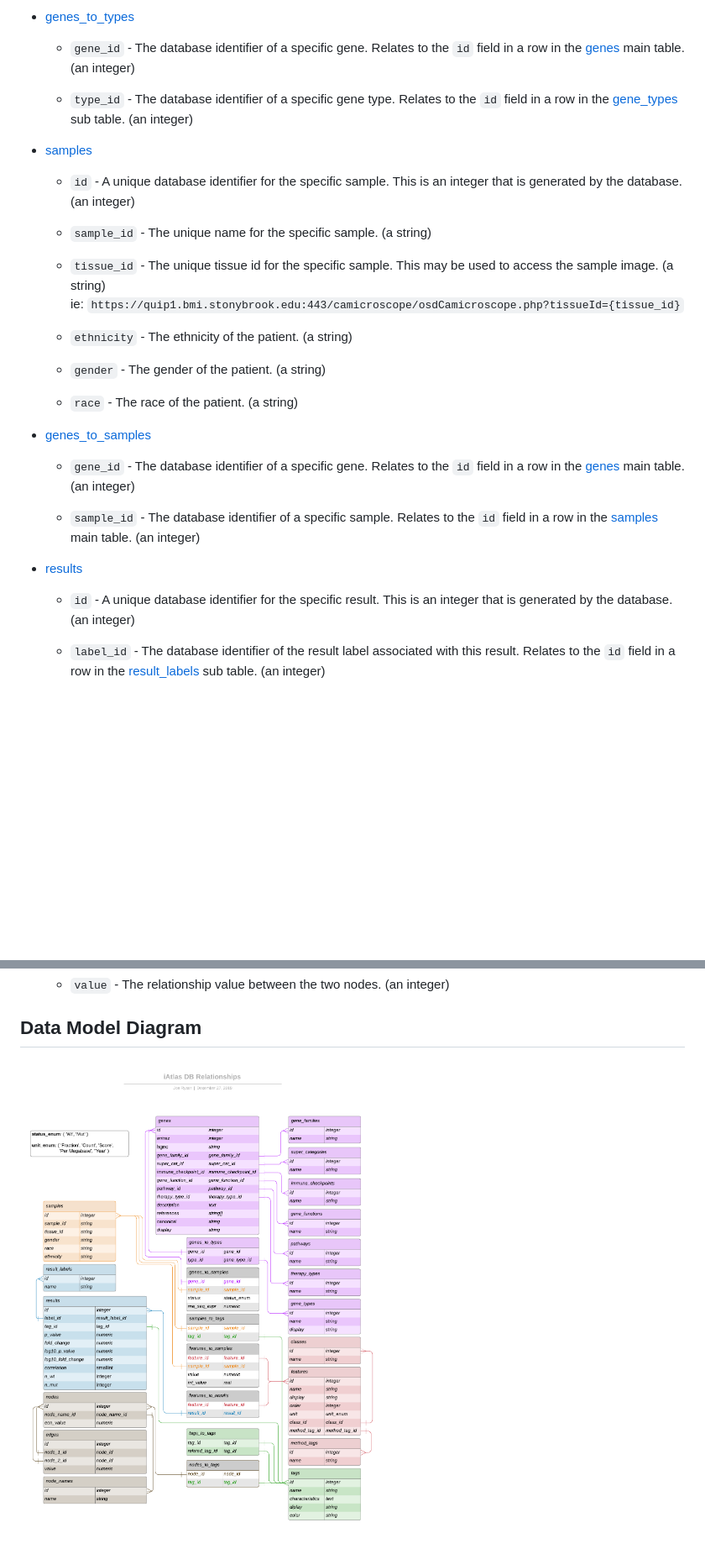
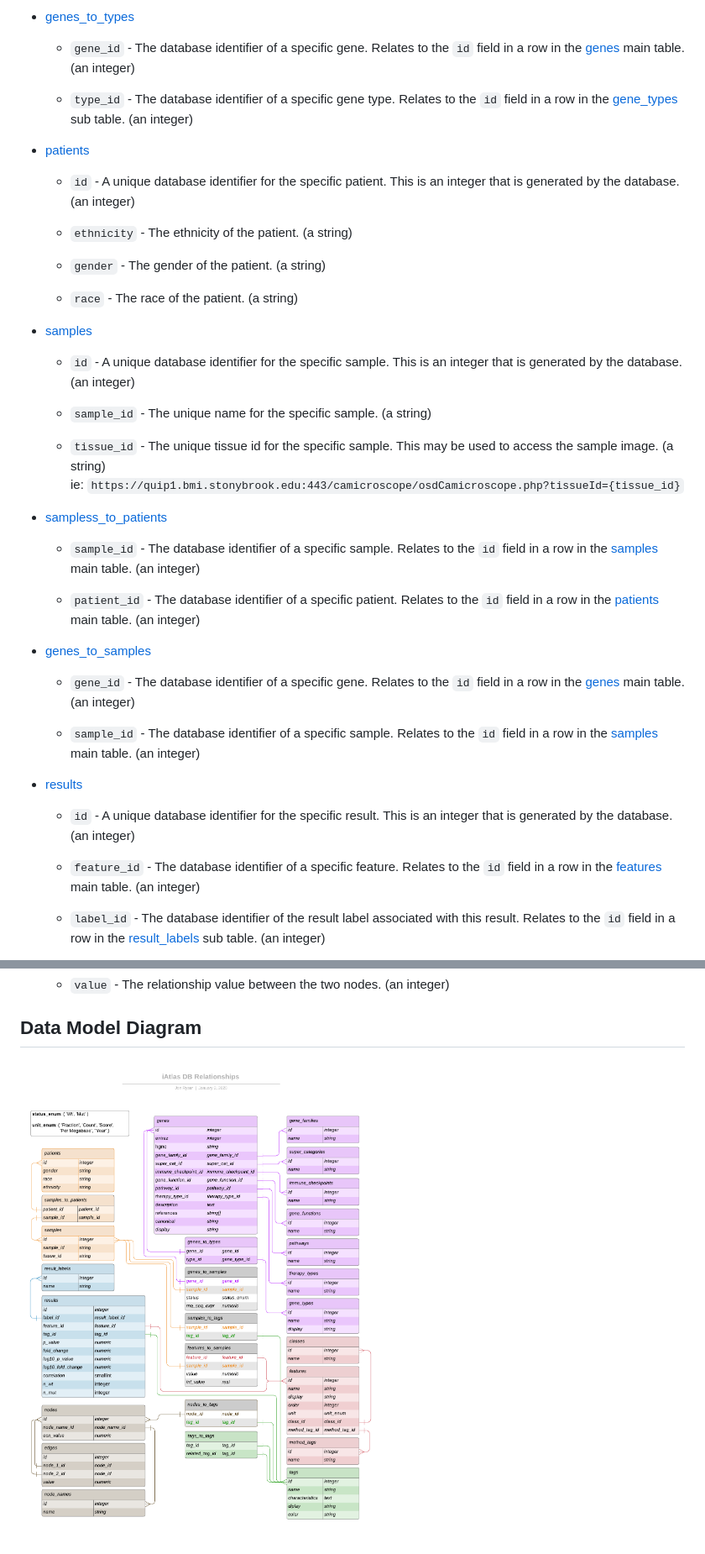
Before and after one commit to CRI-iAtlas/shiny-iatlas, a Markdown page: data_model/DATA_MODEL.md, 2 parts joined by grey strips. Shown: that part at 84% size. Rendered like a GitHub page; pictures changed too: data_model/iAtlas_Database_Relationships.png; blank space fills up the shorter version.

Commit message:
Updated data model to include patients table and relation to samples. Fixed results table so it includes feature_id. (doesn't need to be a separate join table).

```diff
--- a/data_model/DATA_MODEL.md
+++ b/data_model/DATA_MODEL.md
@@ -252,6 +256,16 @@ The following are descriptions of each field in each table. This should be exhau
 
   - `type_id` - The database identifier of a specific gene type. Relates to the `id` field in a row in the [gene_types](#gene_types) sub table. (an integer)
 
+- [patients](#patients)
+
+  - `id` - A unique database identifier for the specific patient. This is an integer that is generated by the database. (an integer)
+
+  - `ethnicity` - The ethnicity of the patient. (a string)
+
+  - `gender` - The gender of the patient. (a string)
+
+  - `race` - The race of the patient. (a string)
+
 - [samples](#samples)
 
   - `id` - A unique database identifier for the specific sample. This is an integer that is generated by the database. (an integer)
@@ -261,11 +275,11 @@ The following are descriptions of each field in each table. This should be exhau
   - `tissue_id` - The unique tissue id for the specific sample. This may be used to access the sample image. (a string)\
     ie: `https://quip1.bmi.stonybrook.edu:443/camicroscope/osdCamicroscope.php?tissueId={tissue_id}`
 
-  - `ethnicity` - The ethnicity of the patient. (a string)
+- [sampless_to_patients](#sampless_to_patients)
 
-  - `gender` - The gender of the patient. (a string)
+  - `sample_id` - The database identifier of a specific sample. Relates to the `id` field in a row in the [samples](#samples) main table. (an integer)
 
-  - `race` - The race of the patient. (a string)
+  - `patient_id` - The database identifier of a specific patient. Relates to the `id` field in a row in the [patients](#patients) main table. (an integer)
 
 - [genes_to_samples](#genes_to_samples)
 
@@ -276,6 +290,8 @@ The following are descriptions of each field in each table. This should be exhau
 - [results](#results)
 
   - `id` - A unique database identifier for the specific result. This is an integer that is generated by the database. (an integer)
+
+  - `feature_id` - The database identifier of a specific feature. Relates to the `id` field in a row in the [features](#features) main table. (an integer)
 
   - `label_id` - The database identifier of the result label associated with this result. Relates to the `id` field in a row in the [result_labels](#result_labels) sub table. (an integer)
 
```
Also changed, not shown: other parts of data_model/DATA_MODEL.md (+10 -12 lines).
